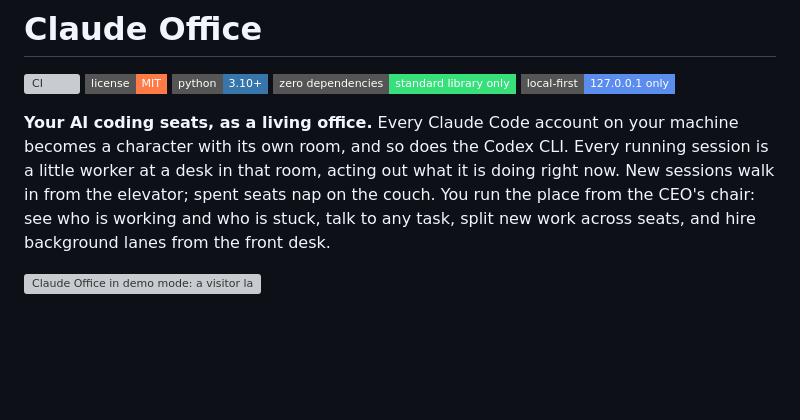
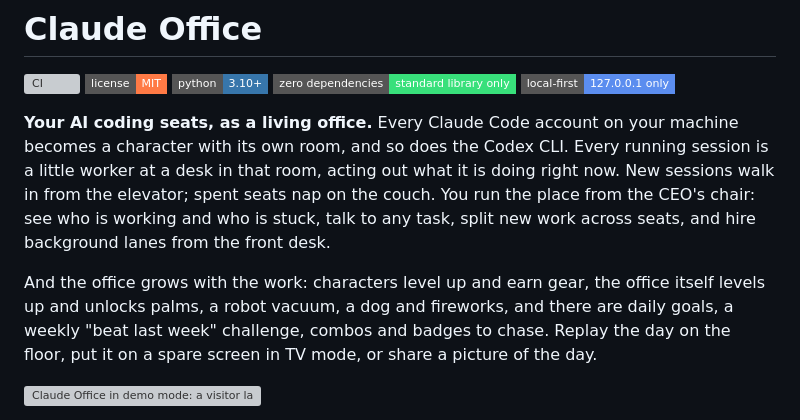
Before and after one commit to JigarJoshi04/claude-office, a Markdown page: README.md, the part around the change. GitHub-like rendering; badges without logos; blank space fills up the shorter version; grey boxes are pictures that could not be loaded.

Commit message:
docs(readme): the intro says how the office grows with the work

```diff
--- a/README.md
+++ b/README.md
@@ -7,6 +7,10 @@ its own room, and so does the Codex CLI. Every running session is a little worke
 what it is doing right now. New sessions walk in from the elevator; spent seats nap on the couch. You run the place from the CEO's chair: see who is
 working and who is stuck, talk to any task, split new work across seats, and hire background lanes from the front
 desk.
+
+And the office grows with the work: characters level up and earn gear, the office itself levels up and unlocks palms,
+a robot vacuum, a dog and fireworks, and there are daily goals, a weekly "beat last week" challenge, combos and
+badges to chase. Replay the day on the floor, put it on a spare screen in TV mode, or share a picture of the day.
 
 ![Claude Office in demo mode: a visitor lane walks in from the elevator, a character card opens, then a session's Chat, the Team view and the Timeline](docs/demo.gif)
 
```
